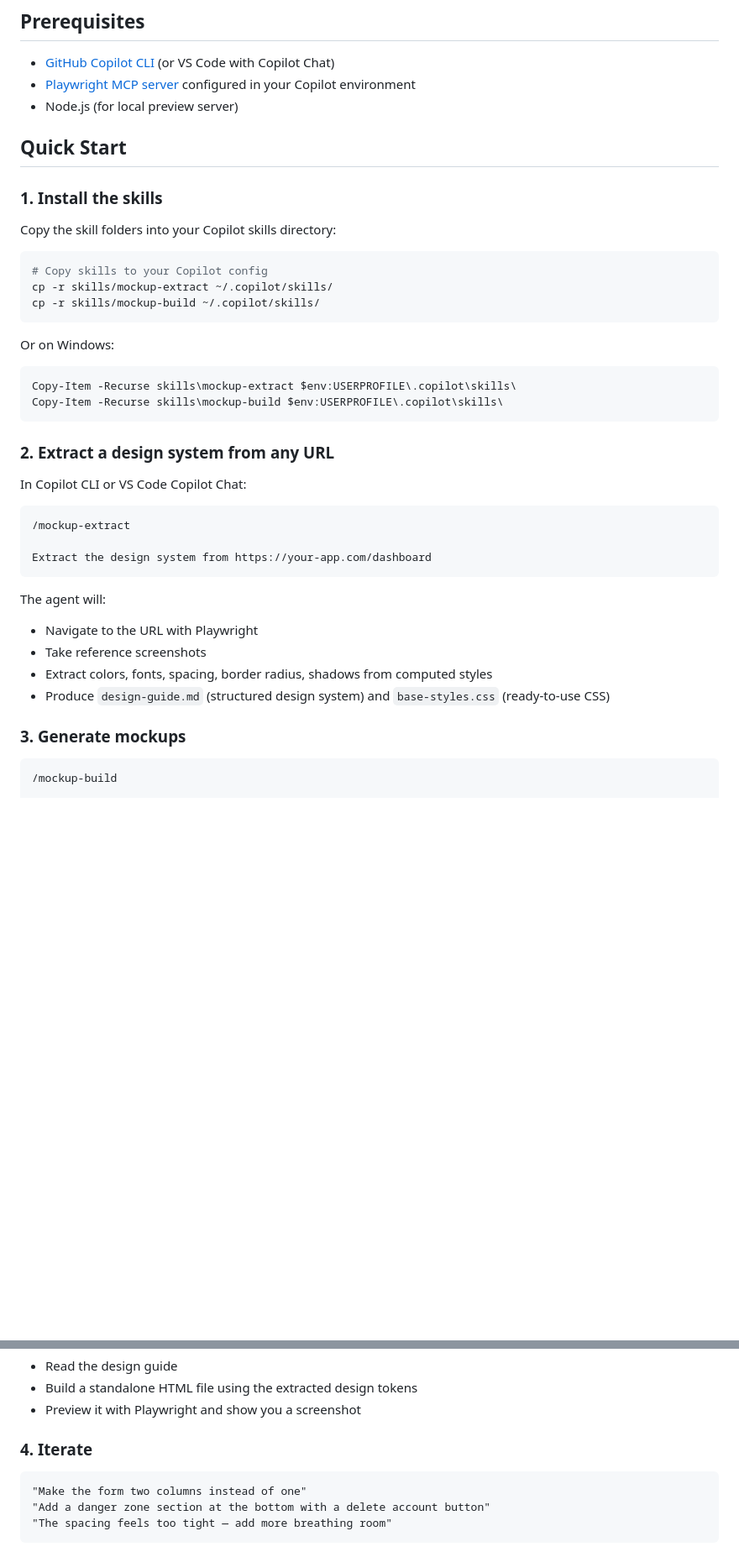
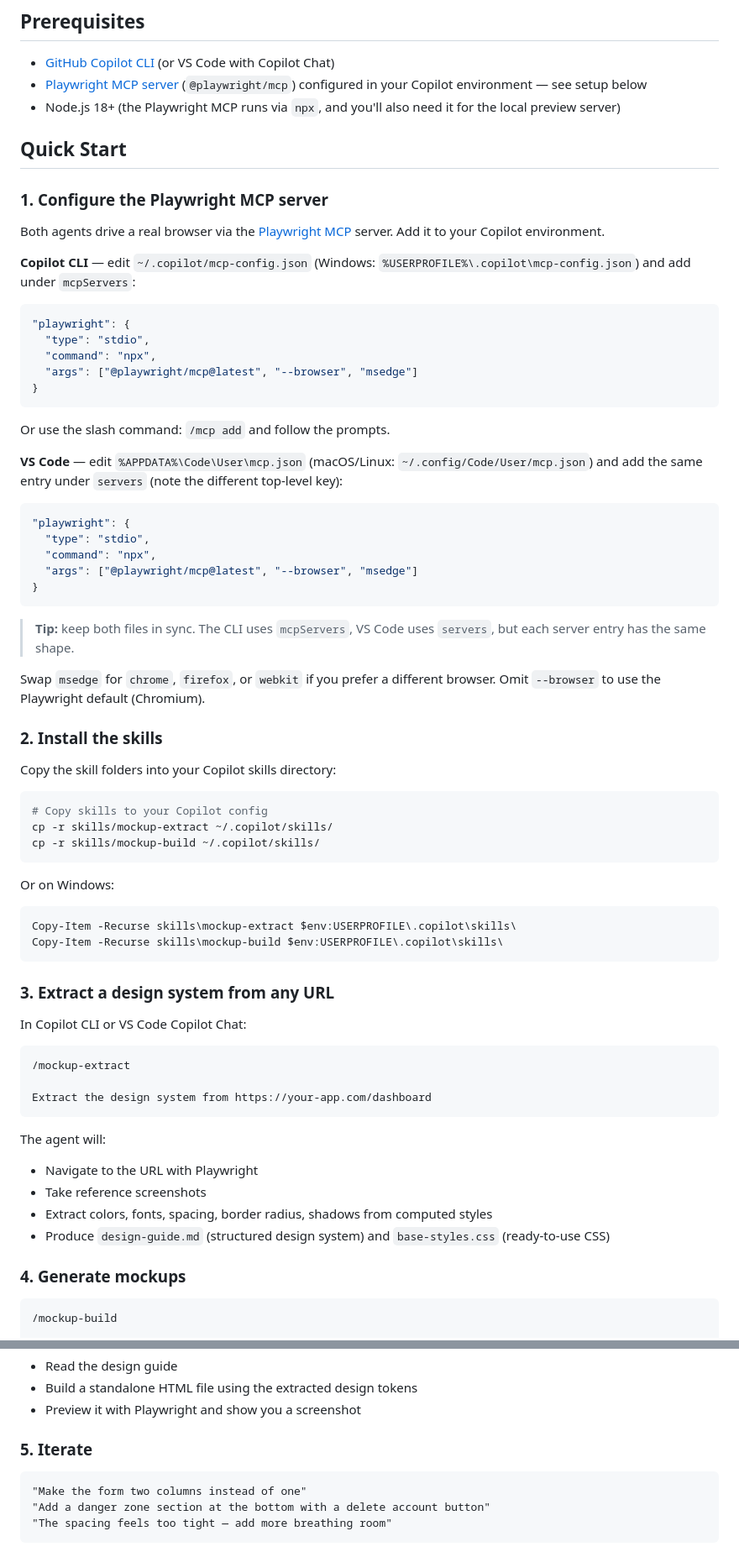
Before and after one commit to falloutxAY/mockup-builder, a Markdown page: README.md, 2 parts joined by grey strips. Shown at 84% size. Drawn GitHub-style; blank space fills up the shorter version.

Commit message:
docs: add Playwright MCP setup; fix repo link
Add Step 1 'Configure the Playwright MCP server' to Quick Start with
stdio config snippets for both Copilot CLI (mcpServers) and VS Code
(servers). Fix Prerequisites link from anthropics/playwright-mcp to
microsoft/playwright-mcp (the actual repo). Bump Node prerequisite
to 18+ since @playwright/mcp runs via npx. Renumber subsequent
Quick Start steps.

Co-authored-by: Copilot <223556219+Copilot@users.noreply.github.com>

````diff
--- a/README.md
+++ b/README.md
@@ -26,12 +26,42 @@ A two-agent system powered by **GitHub Copilot** (or any AI agent with Playwrigh
 ## Prerequisites
 
 - [GitHub Copilot CLI](https://githubnext.com/projects/copilot-cli/) (or VS Code with Copilot Chat)
-- [Playwright MCP server](https://github.com/anthropics/playwright-mcp) configured in your Copilot environment
-- Node.js (for local preview server)
+- [Playwright MCP server](https://github.com/microsoft/playwright-mcp) (`@playwright/mcp`) configured in your Copilot environment — see setup below
+- Node.js 18+ (the Playwright MCP runs via `npx`, and you'll also need it for the local preview server)
 
 ## Quick Start
 
-### 1. Install the skills
+### 1. Configure the Playwright MCP server
+
+Both agents drive a real browser via the [Playwright MCP](https://github.com/microsoft/playwright-mcp) server. Add it to your Copilot environment.
+
+**Copilot CLI** — edit `~/.copilot/mcp-config.json` (Windows: `%USERPROFILE%\.copilot\mcp-config.json`) and add under `mcpServers`:
+
+```json
+"playwright": {
+  "type": "stdio",
+  "command": "npx",
+  "args": ["@playwright/mcp@latest", "--browser", "msedge"]
+}
+```
+
+Or use the slash command: `/mcp add` and follow the prompts.
+
+**VS Code** — edit `%APPDATA%\Code\User\mcp.json` (macOS/Linux: `~/.config/Code/User/mcp.json`) and add the same entry under `servers` (note the different top-level key):
+
+```json
+"playwright": {
+  "type": "stdio",
+  "command": "npx",
+  "args": ["@playwright/mcp@latest", "--browser", "msedge"]
+}
+```
+
+> **Tip:** keep both files in sync. The CLI uses `mcpServers`, VS Code uses `servers`, but each server entry has the same shape.
+
+Swap `msedge` for `chrome`, `firefox`, or `webkit` if you prefer a different browser. Omit `--browser` to use the Playwright default (Chromium).
+
+### 2. Install the skills
 
 Copy the skill folders into your Copilot skills directory:
 
@@ -47,7 +77,7 @@ Copy-Item -Recurse skills\mockup-extract $env:USERPROFILE\.copilot\skills\
 Copy-Item -Recurse skills\mockup-build $env:USERPROFILE\.copilot\skills\
 ```
 
-### 2. Extract a design system from any URL
+### 3. Extract a design system from any URL
 
 In Copilot CLI or VS Code Copilot Chat:
 
@@ -63,7 +93,7 @@ The agent will:
 - Extract colors, fonts, spacing, border radius, shadows from computed styles
 - Produce `design-guide.md` (structured design system) and `base-styles.css` (ready-to-use CSS)
 
-### 3. Generate mockups
+### 4. Generate mockups
 
 ```
 /mockup-build
@@ -79,7 +109,7 @@ The agent will:
 - Build a standalone HTML file using the extracted design tokens
 - Preview it with Playwright and show you a screenshot
 
-### 4. Iterate
+### 5. Iterate
 
 ```
 "Make the form two columns instead of one"
````
